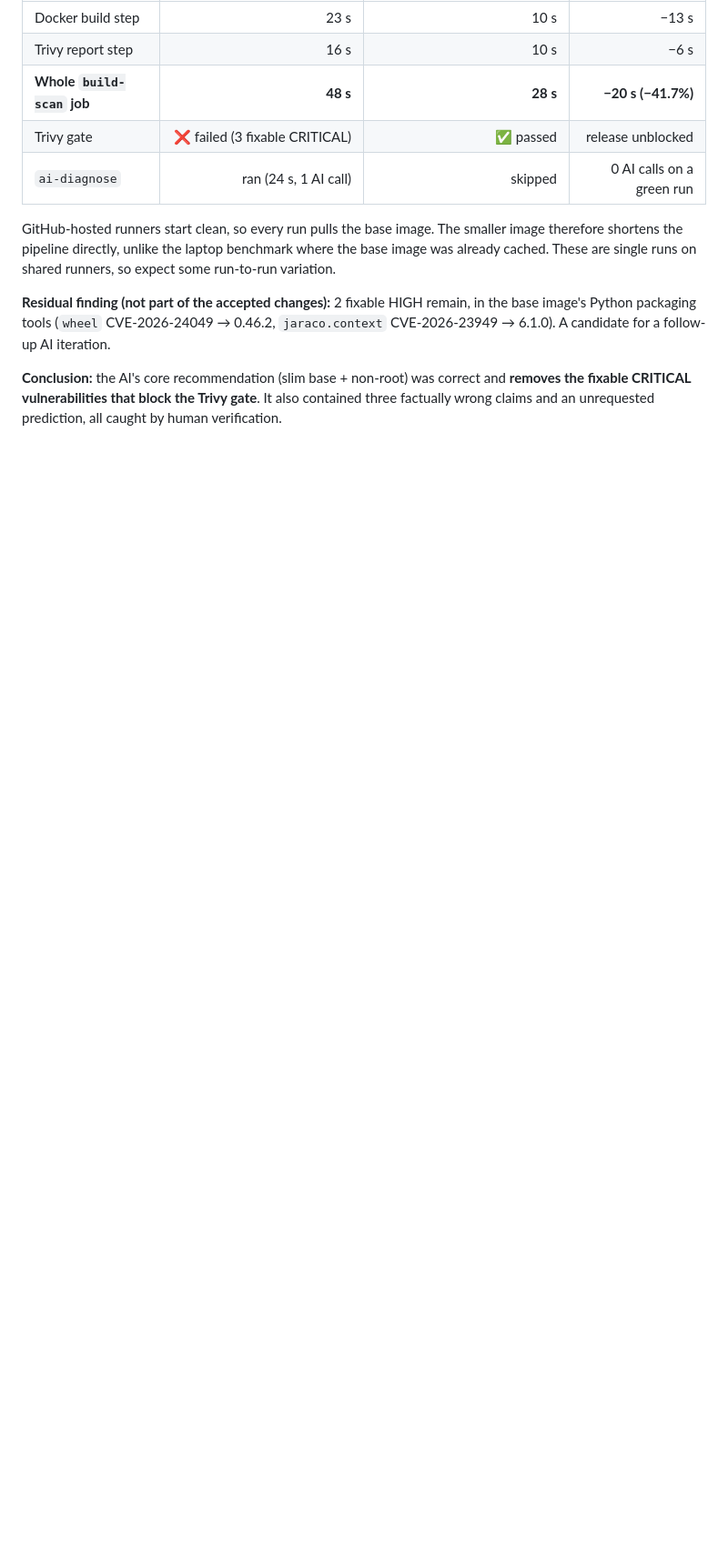
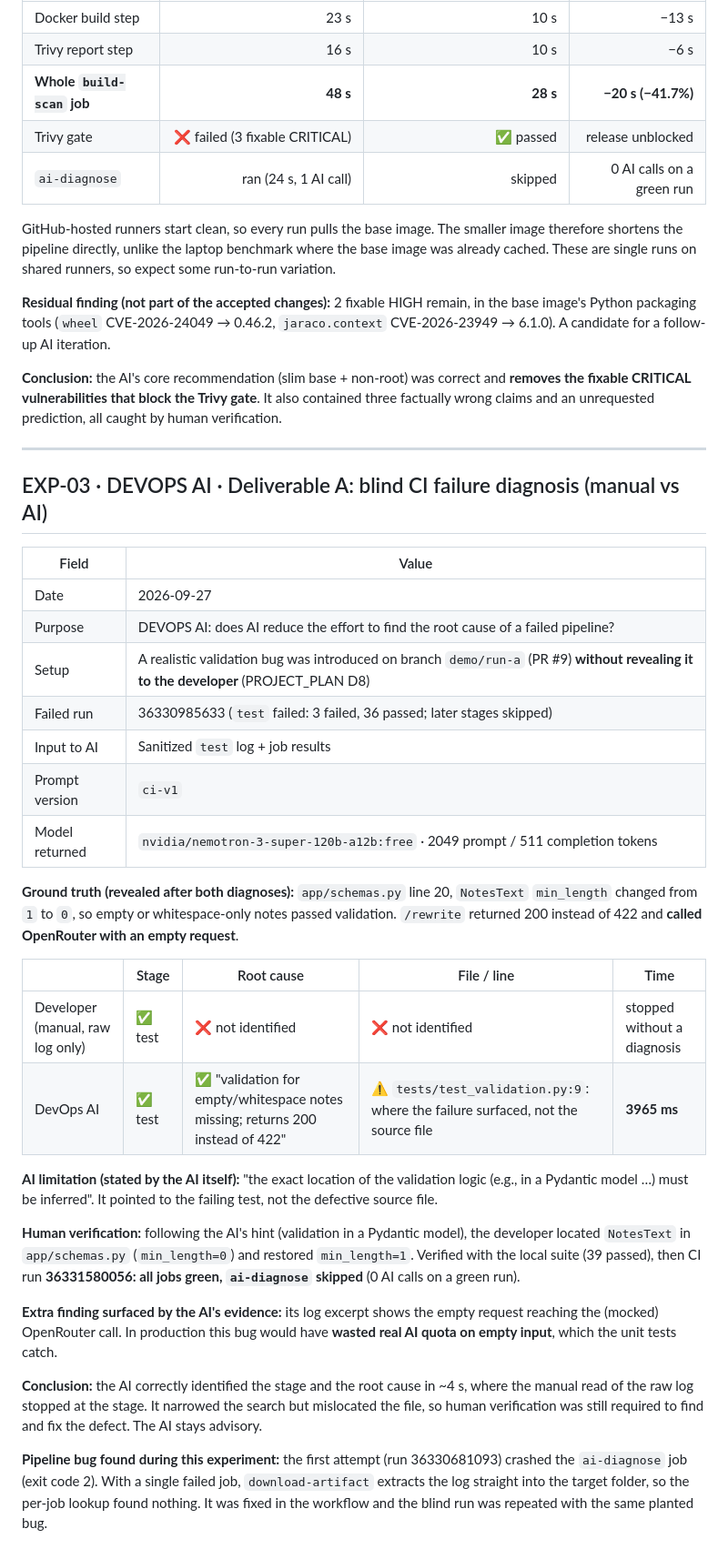
Before and after one commit to HitanshG07/personalized-rewriter, a Markdown page: docs/experiment_log.md, the part around the change. Shown at 91% size. Drawn GitHub-style; blank space fills up the shorter version.

Commit message:
Experiment log: EXP-03 blind CI failure diagnosis (manual vs AI)

```diff
--- a/docs/experiment_log.md
+++ b/docs/experiment_log.md
@@ -101,3 +101,34 @@ GitHub-hosted runners start clean, so every run pulls the base image. The smalle
 **Residual finding (not part of the accepted changes):** 2 fixable HIGH remain, in the base image's Python packaging tools (`wheel` CVE-2026-24049 → 0.46.2, `jaraco.context` CVE-2026-23949 → 6.1.0). A candidate for a follow-up AI iteration.
 
 **Conclusion:** the AI's core recommendation (slim base + non-root) was correct and **removes the fixable CRITICAL vulnerabilities that block the Trivy gate**. It also contained three factually wrong claims and an unrequested prediction, all caught by human verification.
+
+---
+
+## EXP-03 · DEVOPS AI · Deliverable A: blind CI failure diagnosis (manual vs AI)
+
+| Field | Value |
+|---|---|
+| Date | 2026-09-27 |
+| Purpose | DEVOPS AI: does AI reduce the effort to find the root cause of a failed pipeline? |
+| Setup | A realistic validation bug was introduced on branch `demo/run-a` (PR #9) **without revealing it to the developer** (PROJECT_PLAN D8) |
+| Failed run | 36330985633 (`test` failed: 3 failed, 36 passed; later stages skipped) |
+| Input to AI | Sanitized `test` log + job results |
+| Prompt version | `ci-v1` |
+| Model returned | `nvidia/nemotron-3-super-120b-a12b:free` · 2049 prompt / 511 completion tokens |
+
+**Ground truth (revealed after both diagnoses):** `app/schemas.py` line 20, `NotesText` `min_length` changed from `1` to `0`, so empty or whitespace-only notes passed validation. `/rewrite` returned 200 instead of 422 and **called OpenRouter with an empty request**.
+
+| | Stage | Root cause | File / line | Time |
+|---|---|---|---|---|
+| Developer (manual, raw log only) | ✅ test | ❌ not identified | ❌ not identified | stopped without a diagnosis |
+| DevOps AI | ✅ test | ✅ "validation for empty/whitespace notes missing; returns 200 instead of 422" | ⚠️ `tests/test_validation.py:9`: where the failure surfaced, not the source file | **3965 ms** |
+
+**AI limitation (stated by the AI itself):** "the exact location of the validation logic (e.g., in a Pydantic model …) must be inferred". It pointed to the failing test, not the defective source file.
+
+**Human verification:** following the AI's hint (validation in a Pydantic model), the developer located `NotesText` in `app/schemas.py` (`min_length=0`) and restored `min_length=1`. Verified with the local suite (39 passed), then CI run **36331580056: all jobs green, `ai-diagnose` skipped** (0 AI calls on a green run).
+
+**Extra finding surfaced by the AI's evidence:** its log excerpt shows the empty request reaching the (mocked) OpenRouter call. In production this bug would have **wasted real AI quota on empty input**, which the unit tests catch.
+
+**Conclusion:** the AI correctly identified the stage and the root cause in ~4 s, where the manual read of the raw log stopped at the stage. It narrowed the search but mislocated the file, so human verification was still required to find and fix the defect. The AI stays advisory.
+
+**Pipeline bug found during this experiment:** the first attempt (run 36330681093) crashed the `ai-diagnose` job (exit code 2). With a single failed job, `download-artifact` extracts the log straight into the target folder, so the per-job lookup found nothing. It was fixed in the workflow and the blind run was repeated with the same planted bug.
```
